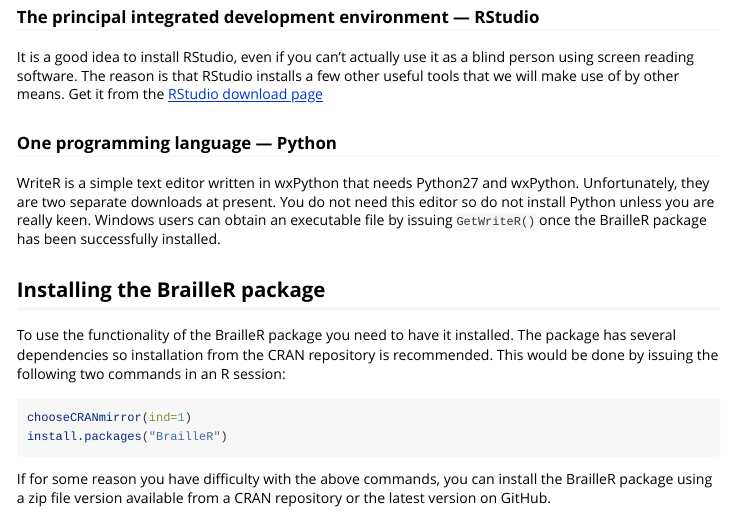
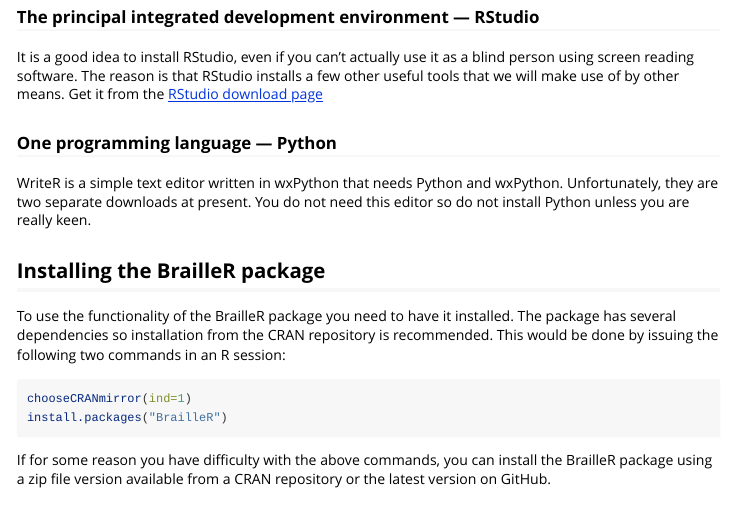
Before and after one commit to ajrgodfrey/BrailleR, an R Markdown document (vignettes/GettingStarted.Rmd): the page in a window 1100 px wide, from 460 px down. Rendered offline with R 4.5, knitr and Pandoc, with nearby package versions.

Commit message:
v0.29.5 trying to remove use of Python 2.7

```diff
--- a/vignettes/GettingStarted.Rmd
+++ b/vignettes/GettingStarted.Rmd
@@ -24,12 +24,11 @@
 ### The principal integrated development environment --- RStudio
 
 It is a good idea to install RStudio, even if you can't actually use it as a blind person using screen reading software. The reason is that RStudio installs a few other useful tools that we will make use of by other means. Get it from the
-[RStudio download page](https://www.rstudio.com/products/rstudio/download2)
+[RStudio download page](https://rstudio.com/products/rstudio/download/)
 
 ### One programming language --- Python
 
-WriteR is a simple text editor written in wxPython that needs Python27 and wxPython. Unfortunately, they are two separate downloads at present. You do not need this editor so do not install Python unless you are really keen. Windows users can obtain an executable file by issuing `GetWriteR()` once the BrailleR package has been successfully installed.
-
+WriteR is a simple text editor written in wxPython that needs Python and wxPython. Unfortunately, they are two separate downloads at present. You do not need this editor so do not install Python unless you are really keen.
 
 
 ## Installing the BrailleR package
```
